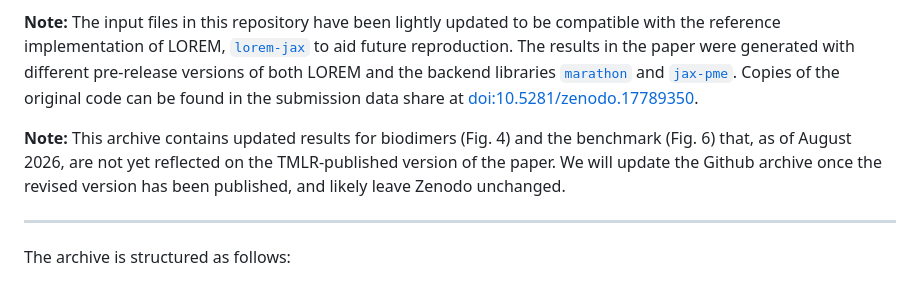
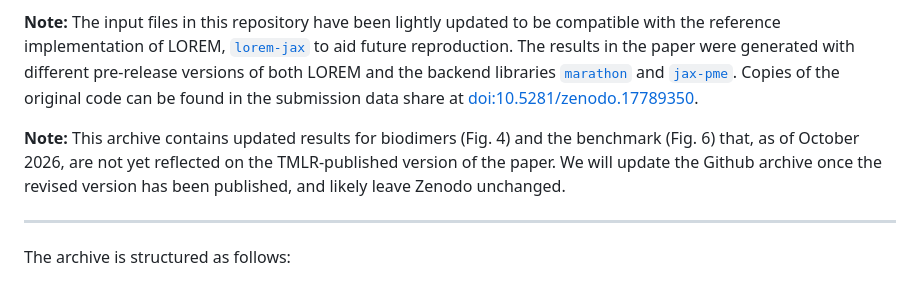
Before and after one commit to sirmarcel/lorem-tmlr-archive, a Markdown page: README.md, the part around the change. Rendered like a GitHub page.

Commit message:
README: date note updated to October 2026
Co-Authored-By: Claude Fable 5 <noreply@anthropic.com>

```diff
--- a/README.md
+++ b/README.md
@@ -4,7 +4,7 @@ This archive is a supplement to the TMLR paper ["Learning Long-Range Representat
 
 **Note:** The input files in this repository have been lightly updated to be compatible with the reference implementation of LOREM, [`lorem-jax`](https://github.com/lab-cosmo/lorem-jax) to aid future reproduction. The results in the paper were generated with different pre-release versions of both LOREM and the backend libraries [`marathon`](https://github.com/sirmarcel/marathon) and [`jax-pme`](https://github.com/lab-cosmo/jax-pme). Copies of the original code can be found in the submission data share at [doi:10.5281/zenodo.17789350](https://doi.org/10.5281/zenodo.17789350).
 
-**Note:** This archive contains updated results for biodimers (Fig. 4) and the benchmark (Fig. 6) that, as of August 2026, are not yet reflected on the TMLR-published version of the paper. We will update the Github archive once the revised version has been published, and likely leave Zenodo unchanged.
+**Note:** This archive contains updated results for biodimers (Fig. 4) and the benchmark (Fig. 6) that, as of October 2026, are not yet reflected on the TMLR-published version of the paper. We will update the Github archive once the revised version has been published, and likely leave Zenodo unchanged.
 
 ***
 
```
